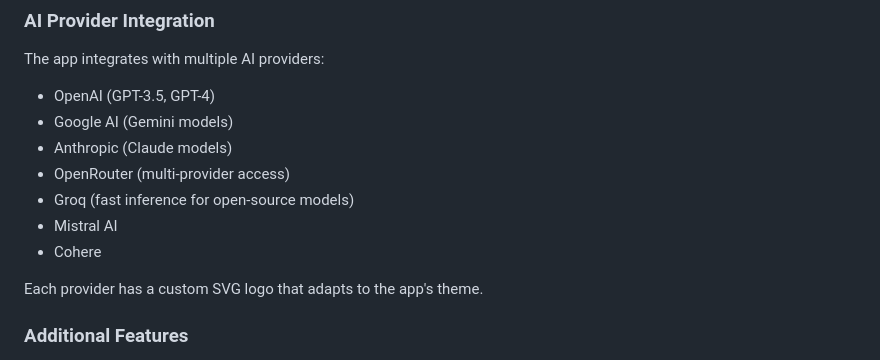
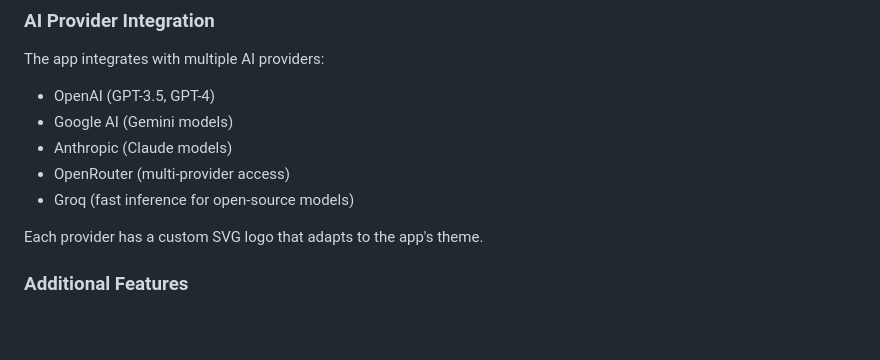
Before and after one commit to MohammedRehanAlam/AI-THub, a Markdown page: README.md, the part around the change. GitHub-like rendering; blank space fills up the shorter version.

```diff
--- a/README.md
+++ b/README.md
@@ -133,8 +133,6 @@ The app integrates with multiple AI providers:
 - Anthropic (Claude models)
 - OpenRouter (multi-provider access)
 - Groq (fast inference for open-source models)
-- Mistral AI
-- Cohere
 
 Each provider has a custom SVG logo that adapts to the app's theme.
 
```
